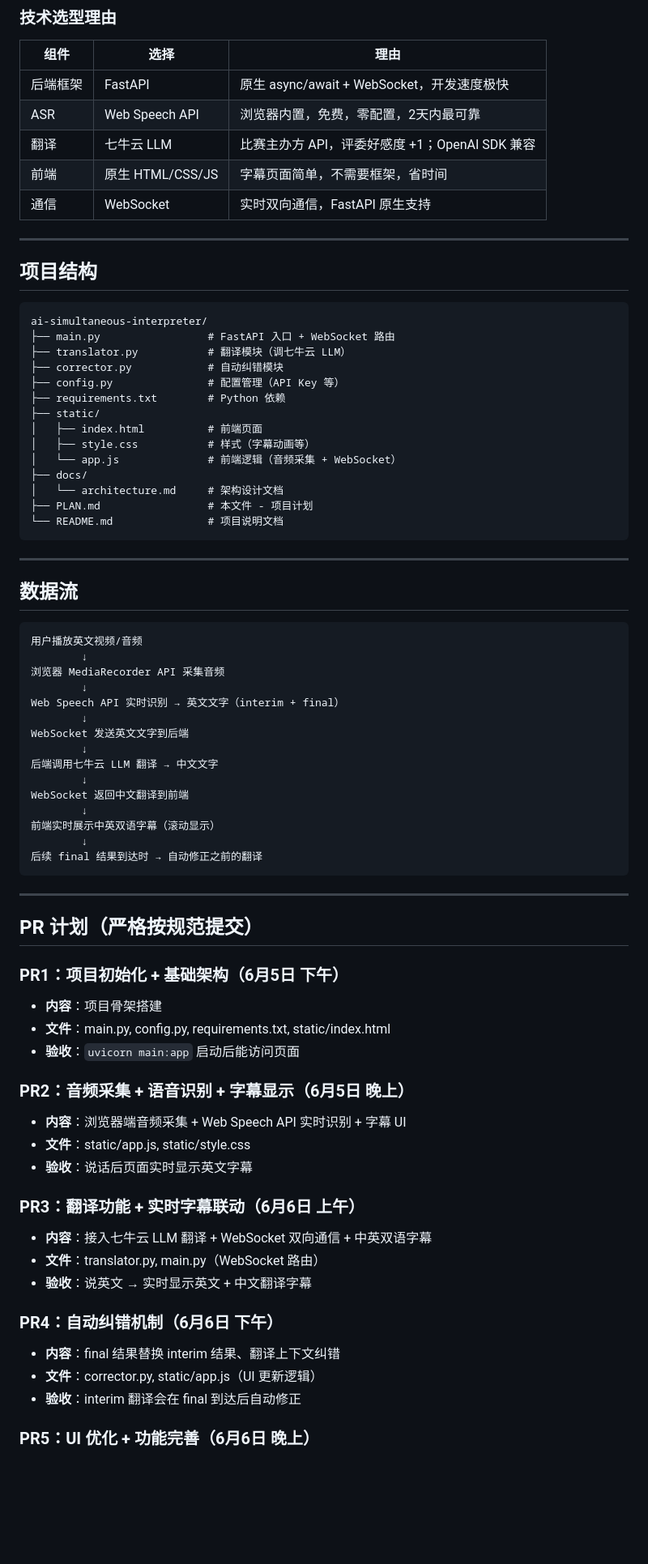
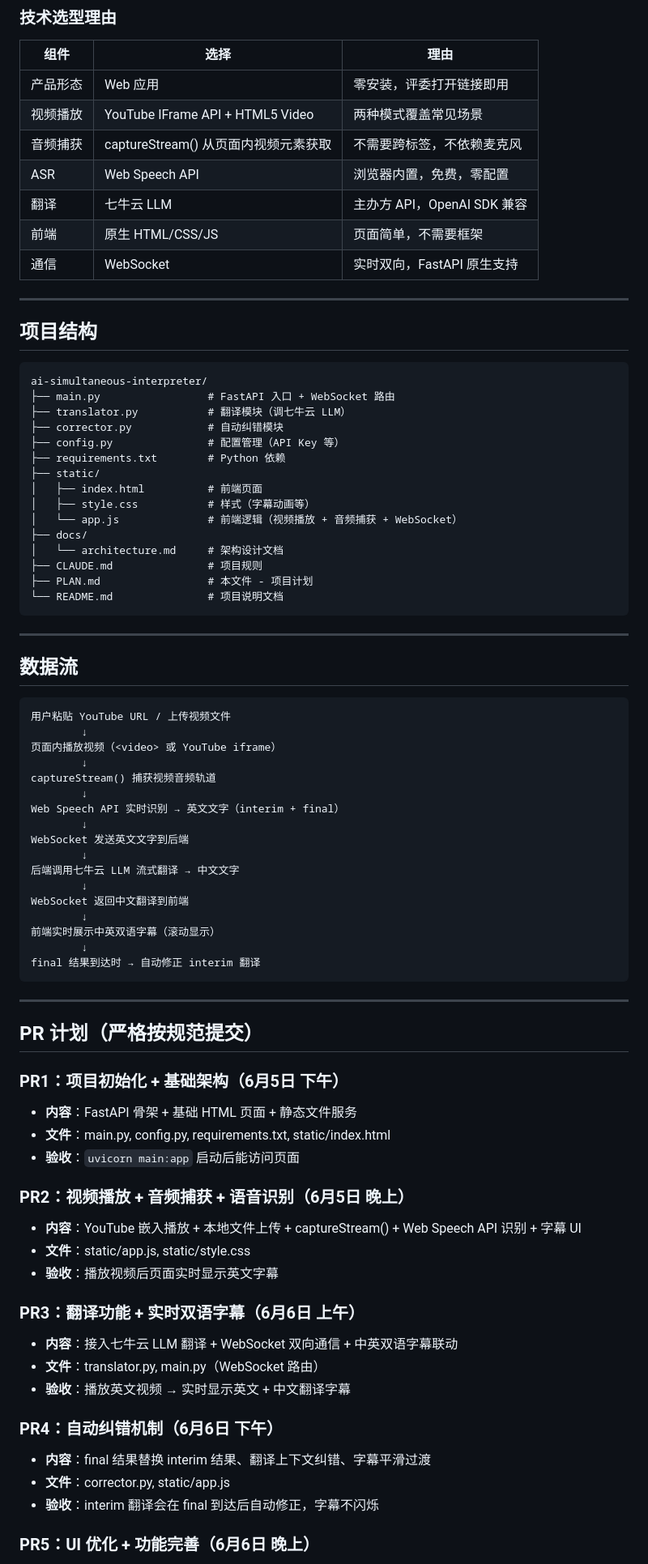
Before and after one commit to muonuo/ai-simultaneous-interpreter, a Markdown page: PLAN.md, the part around one of its changes. Shown at 81% size. Drawn GitHub-style; blank space fills up the shorter version.

````diff
--- a/PLAN.md
+++ b/PLAN.md
@@ -35,11 +87,13 @@ ASR：    Web Speech API（浏览器端，零配置，开发快）
 
 | 组件 | 选择 | 理由 |
 |------|------|------|
-| 后端框架 | FastAPI | 原生 async/await + WebSocket，开发速度极快 |
-| ASR | Web Speech API | 浏览器内置，免费，零配置，2天内最可靠 |
-| 翻译 | 七牛云 LLM | 比赛主办方 API，评委好感度 +1；OpenAI SDK 兼容 |
-| 前端 | 原生 HTML/CSS/JS | 字幕页面简单，不需要框架，省时间 |
-| 通信 | WebSocket | 实时双向通信，FastAPI 原生支持 |
+| 产品形态 | Web 应用 | 零安装，评委打开链接即用 |
+| 视频播放 | YouTube IFrame API + HTML5 Video | 两种模式覆盖常见场景 |
+| 音频捕获 | captureStream() 从页面内视频元素获取 | 不需要跨标签，不依赖麦克风 |
+| ASR | Web Speech API | 浏览器内置，免费，零配置 |
+| 翻译 | 七牛云 LLM | 主办方 API，OpenAI SDK 兼容 |
+| 前端 | 原生 HTML/CSS/JS | 页面简单，不需要框架 |
+| 通信 | WebSocket | 实时双向，FastAPI 原生支持 |
 
 ---
 
@@ -55,9 +109,10 @@ ai-simultaneous-interpreter/
 ├── static/
 │   ├── index.html          # 前端页面
 │   ├── style.css           # 样式（字幕动画等）
-│   └── app.js              # 前端逻辑（音频采集 + WebSocket）
+│   └── app.js              # 前端逻辑（视频播放 + 音频捕获 + WebSocket）
 ├── docs/
 │   └── architecture.md     # 架构设计文档
+├── CLAUDE.md               # 项目规则
 ├── PLAN.md                 # 本文件 - 项目计划
 └── README.md               # 项目说明文档
 ```
@@ -67,21 +122,23 @@ ai-simultaneous-interpreter/
 ## 数据流
 
 ```
-用户播放英文视频/音频
+用户粘贴 YouTube URL / 上传视频文件
         ↓
-浏览器 MediaRecorder API 采集音频
+页面内播放视频（<video> 或 YouTube iframe）
+        ↓
+captureStream() 捕获视频音频轨道
         ↓
 Web Speech API 实时识别 → 英文文字（interim + final）
         ↓
 WebSocket 发送英文文字到后端
         ↓
-后端调用七牛云 LLM 翻译 → 中文文字
+后端调用七牛云 LLM 流式翻译 → 中文文字
         ↓
 WebSocket 返回中文翻译到前端
         ↓
 前端实时展示中英双语字幕（滚动显示）
         ↓
-后续 final 结果到达时 → 自动修正之前的翻译
+final 结果到达时 → 自动修正 interim 翻译
 ```
 
 ---
@@ -90,27 +147,27 @@ WebSocket 返回中文翻译到前端
 
 ### PR1：项目初始化 + 基础架构（6月5日 下午）
 
-- **内容**：项目骨架搭建
+- **内容**：FastAPI 骨架 + 基础 HTML 页面 + 静态文件服务
 - **文件**：main.py, config.py, requirements.txt, static/index.html
 - **验收**：`uvicorn main:app` 启动后能访问页面
 
-### PR2：音频采集 + 语音识别 + 字幕显示（6月5日 晚上）
+### PR2：视频播放 + 音频捕获 + 语音识别（6月5日 晚上）
 
-- **内容**：浏览器端音频采集 + Web Speech API 实时识别 + 字幕 UI
+- **内容**：YouTube 嵌入播放 + 本地文件上传 + captureStream() + Web Speech API 识别 + 字幕 UI
 - **文件**：static/app.js, static/style.css
-- **验收**：说话后页面实时显示英文字幕
+- **验收**：播放视频后页面实时显示英文字幕
 
-### PR3：翻译功能 + 实时字幕联动（6月6日 上午）
+### PR3：翻译功能 + 实时双语字幕（6月6日 上午）
 
-- **内容**：接入七牛云 LLM 翻译 + WebSocket 双向通信 + 中英双语字幕
+- **内容**：接入七牛云 LLM 翻译 + WebSocket 双向通信 + 中英双语字幕联动
 - **文件**：translator.py, main.py（WebSocket 路由）
-- **验收**：说英文 → 实时显示英文 + 中文翻译字幕
+- **验收**：播放英文视频 → 实时显示英文 + 中文翻译字幕
 
 ### PR4：自动纠错机制（6月6日 下午）
 
-- **内容**：final 结果替换 interim 结果、翻译上下文纠错
-- **文件**：corrector.py, static/app.js（UI 更新逻辑）
-- **验收**：interim 翻译会在 final 到达后自动修正
+- **内容**：final 结果替换 interim 结果、翻译上下文纠错、字幕平滑过渡
+- **文件**：corrector.py, static/app.js
+- **验收**：interim 翻译会在 final 到达后自动修正，字幕不闪烁
 
 ### PR5：UI 优化 + 功能完善（6月6日 晚上）
 
````
Also changed, not shown: other parts of PLAN.md (+65 -14 lines).
